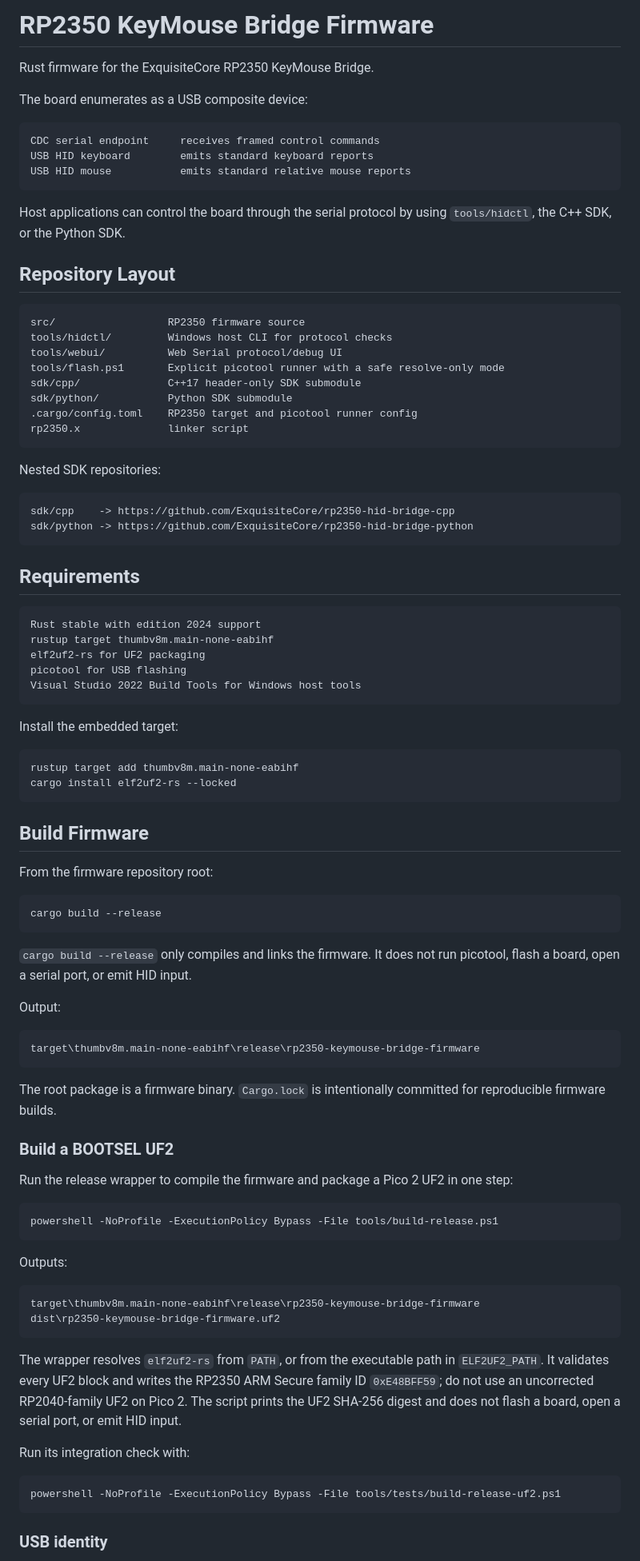
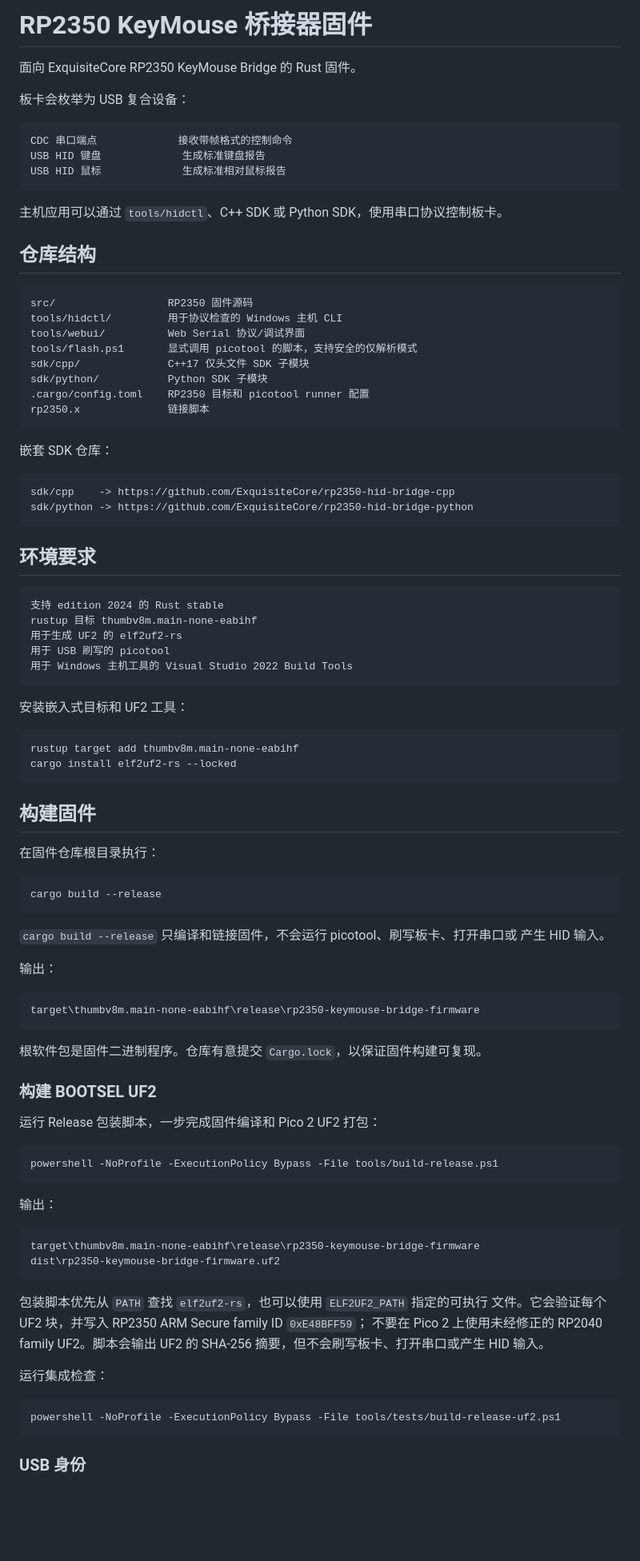
Before and after one commit to ExquisiteCore/rp2350-keymouse-bridge-firmware, a Markdown page: README.md, the part around one of its changes. Shown at 80% size. Drawn GitHub-style; blank space fills up the shorter version.

Commit message:
docs: translate firmware guide and update SDKs

````diff
--- a/README.md
+++ b/README.md
@@ -1,102 +1,98 @@
-# RP2350 KeyMouse Bridge Firmware
+# RP2350 KeyMouse 桥接器固件
 
-Rust firmware for the ExquisiteCore RP2350 KeyMouse Bridge.
+面向 ExquisiteCore RP2350 KeyMouse Bridge 的 Rust 固件。
 
-The board enumerates as a USB composite device:
+板卡会枚举为 USB 复合设备：
 
 ```text
-CDC serial endpoint     receives framed control commands
-USB HID keyboard        emits standard keyboard reports
-USB HID mouse           emits standard relative mouse reports
+CDC 串口端点             接收带帧格式的控制命令
+USB HID 键盘             生成标准键盘报告
+USB HID 鼠标             生成标准相对鼠标报告
 ```
 
-Host applications can control the board through the serial protocol by using
-`tools/hidctl`, the C++ SDK, or the Python SDK.
+主机应用可以通过 `tools/hidctl`、C++ SDK 或 Python SDK，使用串口协议控制板卡。
 
-## Repository Layout
+## 仓库结构
 
 ```text
-src/                  RP2350 firmware source
-tools/hidctl/         Windows host CLI for protocol checks
-tools/webui/          Web Serial protocol/debug UI
-tools/flash.ps1       Explicit picotool runner with a safe resolve-only mode
-sdk/cpp/              C++17 header-only SDK submodule
-sdk/python/           Python SDK submodule
-.cargo/config.toml    RP2350 target and picotool runner config
-rp2350.x              linker script
+src/                  RP2350 固件源码
+tools/hidctl/         用于协议检查的 Windows 主机 CLI
+tools/webui/          Web Serial 协议/调试界面
+tools/flash.ps1       显式调用 picotool 的脚本，支持安全的仅解析模式
+sdk/cpp/              C++17 仅头文件 SDK 子模块
+sdk/python/           Python SDK 子模块
+.cargo/config.toml    RP2350 目标和 picotool runner 配置
+rp2350.x              链接脚本
 ```
 
-Nested SDK repositories:
+嵌套 SDK 仓库：
 
 ```text
 sdk/cpp    -> https://github.com/ExquisiteCore/rp2350-hid-bridge-cpp
 sdk/python -> https://github.com/ExquisiteCore/rp2350-hid-bridge-python
 ```
 
-## Requirements
+## 环境要求
 
 ```text
-Rust stable with edition 2024 support
-rustup target thumbv8m.main-none-eabihf
-elf2uf2-rs for UF2 packaging
-picotool for USB flashing
-Visual Studio 2022 Build Tools for Windows host tools
+支持 edition 2024 的 Rust stable
+rustup 目标 thumbv8m.main-none-eabihf
+用于生成 UF2 的 elf2uf2-rs
+用于 USB 刷写的 picotool
+用于 Windows 主机工具的 Visual Studio 2022 Build Tools
 ```
 
-Install the embedded target:
+安装嵌入式目标和 UF2 工具：
 
 ```powershell
 rustup target add thumbv8m.main-none-eabihf
 cargo install elf2uf2-rs --locked
 ```
 
-## Build Firmware
+## 构建固件
 
-From the firmware repository root:
+在固件仓库根目录执行：
 
 ```powershell
 cargo build --release
 ```
 
-`cargo build --release` only compiles and links the firmware. It does not run
-picotool, flash a board, open a serial port, or emit HID input.
+`cargo build --release` 只编译和链接固件，不会运行 picotool、刷写板卡、打开串口或
+产生 HID 输入。
 
-Output:
+输出：
 
 ```text
 target\thumbv8m.main-none-eabihf\release\rp2350-keymouse-bridge-firmware
 ```
 
-The root package is a firmware binary. `Cargo.lock` is intentionally committed
-for reproducible firmware builds.
+根软件包是固件二进制程序。仓库有意提交 `Cargo.lock`，以保证固件构建可复现。
 
-### Build a BOOTSEL UF2
+### 构建 BOOTSEL UF2
 
-Run the release wrapper to compile the firmware and package a Pico 2 UF2 in one
-step:
+运行 Release 包装脚本，一步完成固件编译和 Pico 2 UF2 打包：
 
 ```powershell
 powershell -NoProfile -ExecutionPolicy Bypass -File tools/build-release.ps1
 ```
 
-Outputs:
+输出：
 
 ```text
 target\thumbv8m.main-none-eabihf\release\rp2350-keymouse-bridge-firmware
 dist\rp2350-keymouse-bridge-firmware.uf2
 ```
 
-The wrapper resolves `elf2uf2-rs` from `PATH`, or from the executable path in
-`ELF2UF2_PATH`. It validates every UF2 block and writes the RP2350 ARM Secure
-family ID `0xE48BFF59`; do not use an uncorrected RP2040-family UF2 on Pico 2.
-The script prints the UF2 SHA-256 digest and does not flash a board, open a
-serial port, or emit HID input.
+包装脚本优先从 `PATH` 查找 `elf2uf2-rs`，也可以使用 `ELF2UF2_PATH` 指定的可执行
+文件。它会验证每个 UF2 块，并写入 RP2350 ARM Secure family ID `0xE48BFF59`；
+不要在 Pico 2 上使用未经修正的 RP2040 family UF2。脚本会输出 UF2 的 SHA-256
+摘要，但不会刷写板卡、打开串口或产生 HID 输入。
 
-Run its integration check with:
+运行集成检查：
 
 ```powershell
 powershell -NoProfile -ExecutionPolicy Bypass -File tools/tests/build-release-uf2.ps1
 ```
 
-### USB identity
+### USB 身份
 
````
Also changed, not shown: other parts of README.md (+72 -93 lines).
